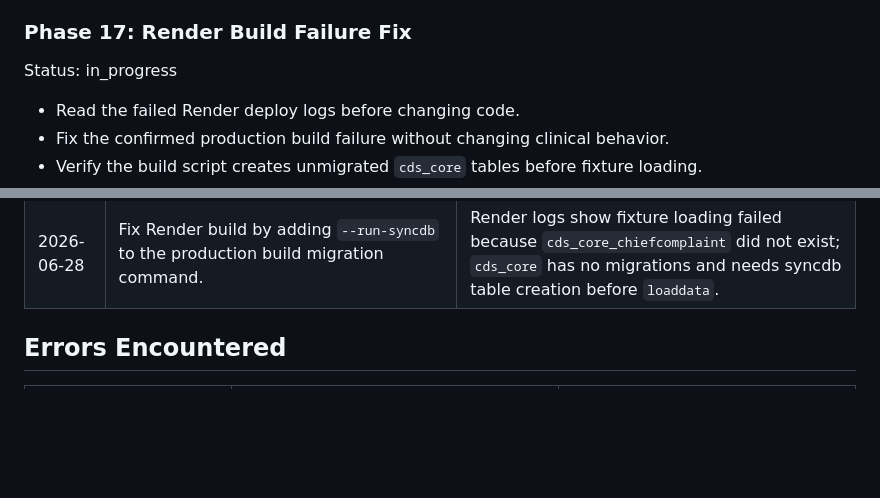
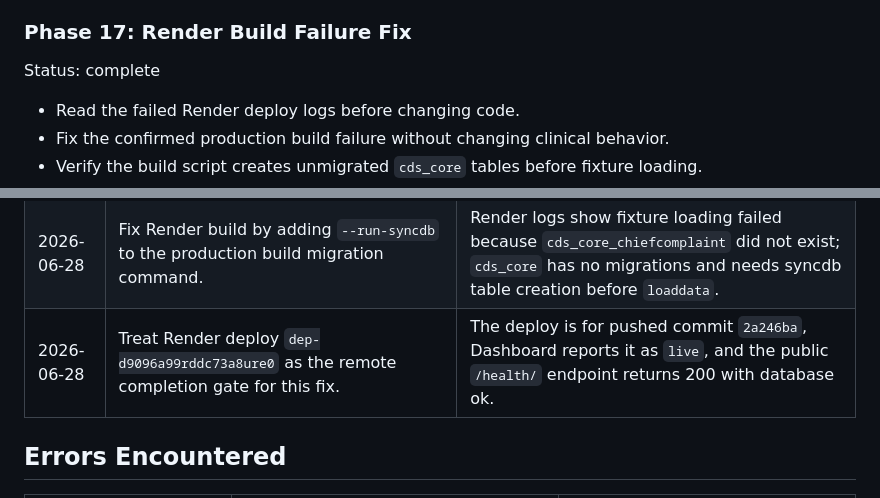
Before and after one commit to dany1230000/work, a Markdown page: .planning/2026-06-22-clinical-differential-support/task_plan.md, 2 parts joined by grey strips. Rendered like a GitHub page; blank space fills up the shorter version.

```diff
--- a/.planning/2026-06-22-clinical-differential-support/task_plan.md
+++ b/.planning/2026-06-22-clinical-differential-support/task_plan.md
@@ -160,7 +160,7 @@ Status: awaiting_confirmation
 - After the user authenticates and applies the Blueprint, verify the public deployment health endpoint and deployment logs.
 
 ### Phase 17: Render Build Failure Fix
-Status: in_progress
+Status: complete
 
 - Read the failed Render deploy logs before changing code.
 - Fix the confirmed production build failure without changing clinical behavior.
@@ -190,6 +190,7 @@ Status: in_progress
 | 2026-06-28 | Stop Render automation at the sign-in page. | Render deployment now requires user account authentication and possibly GitHub OAuth; credentials and account authorization are outside the safe autonomous boundary. |
 | 2026-06-28 | Require explicit confirmation before clicking `Deploy Blueprint`. | The Render page states it will create a PostgreSQL database and web service, and future Blueprint syncs may affect costs. |
 | 2026-06-28 | Fix Render build by adding `--run-syncdb` to the production build migration command. | Render logs show fixture loading failed because `cds_core_chiefcomplaint` did not exist; `cds_core` has no migrations and needs syncdb table creation before `loaddata`. |
+| 2026-06-28 | Treat Render deploy `dep-d9096a99rddc73a8ure0` as the remote completion gate for this fix. | The deploy is for pushed commit `2a246ba`, Dashboard reports it as `live`, and the public `/health/` endpoint returns 200 with database ok. |
 
 ## Errors Encountered
 
```
Also changed, not shown: .planning/2026-06-22-clinical-differential-support/findings.md (+1 -0 lines), .planning/2026-06-22-clinical-differential-support/progress.md (+11 -0 lines).
